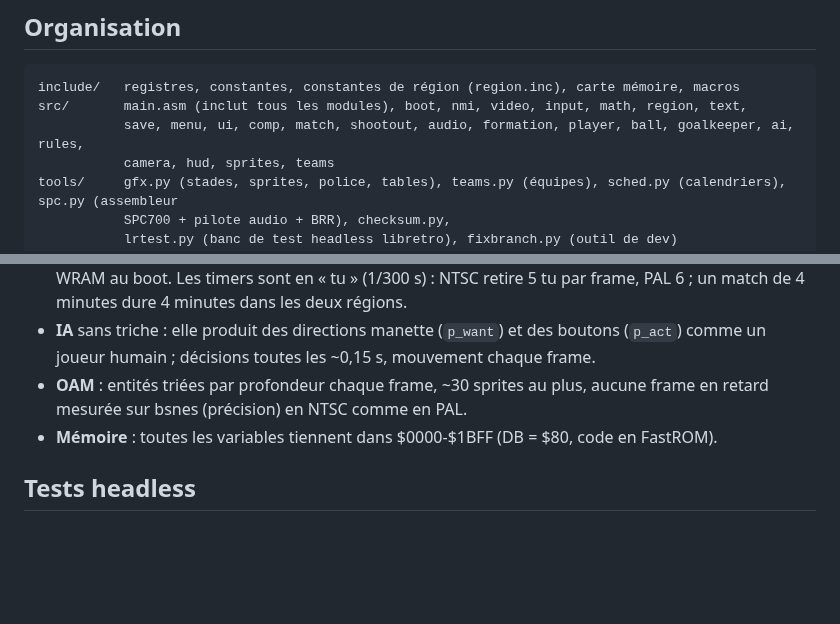
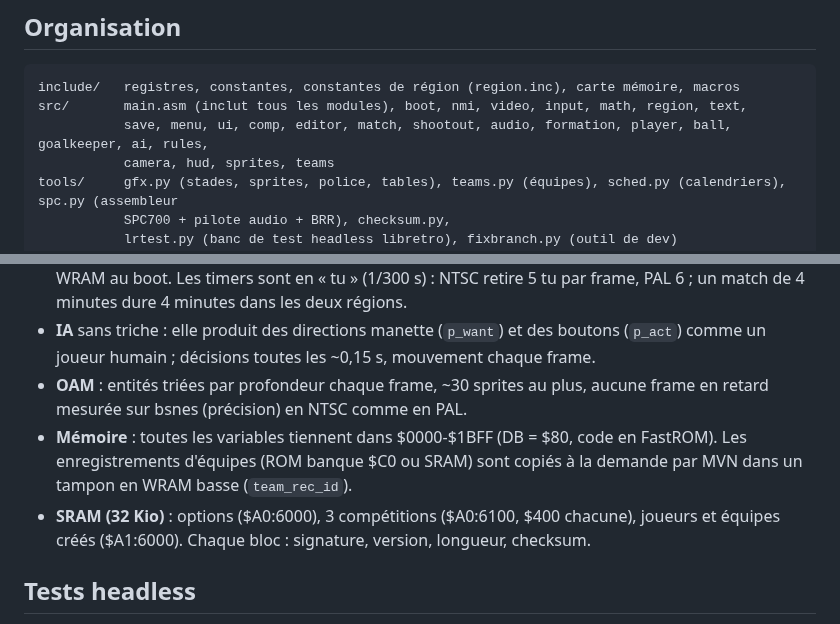
Before and after one commit to Monos1984/foot2d, a Markdown page: nexusball/README.md, 2 parts joined by grey strips. Rendered like a GitHub page; blank space fills up the shorter version.

````diff
--- a/nexusball/README.md
+++ b/nexusball/README.md
@@ -80,7 +85,7 @@ Les ROMs construites sont aussi versionnées dans `build/` pour être testées d
 ```
 include/   registres, constantes, constantes de région (region.inc), carte mémoire, macros
 src/       main.asm (inclut tous les modules), boot, nmi, video, input, math, region, text,
-           save, menu, ui, comp, match, shootout, audio, formation, player, ball, goalkeeper, ai, rules,
+           save, menu, ui, comp, editor, match, shootout, audio, formation, player, ball, goalkeeper, ai, rules,
            camera, hud, sprites, teams
 tools/     gfx.py (stades, sprites, police, tables), teams.py (équipes), sched.py (calendriers), spc.py (assembleur
            SPC700 + pilote audio + BRR), checksum.py,
@@ -101,6 +106,10 @@ docs/      cahier des charges, référence visuelle, captures
 - **OAM** : entités triées par profondeur chaque frame, ~30 sprites au plus, aucune frame en retard
   mesurée sur bsnes (précision) en NTSC comme en PAL.
 - **Mémoire** : toutes les variables tiennent dans $0000-$1BFF (DB = $80, code en FastROM).
+  Les enregistrements d'équipes (ROM banque $C0 ou SRAM) sont copiés à la demande par MVN
+  dans un tampon en WRAM basse (`team_rec_id`).
+- **SRAM (32 Kio)** : options ($A0:6000), 3 compétitions ($A0:6100, $400 chacune),
+  joueurs et équipes créés ($A1:6000). Chaque bloc : signature, version, longueur, checksum.
 
 ## Tests headless
 
````
Also changed, not shown: other parts of nexusball/README.md (+8 -3 lines), nexusball/CHANGELOG.md (+14 -0 lines), nexusball/docs/screen_create_player.png (added), nexusball/docs/screen_create_team.png (added), 11 other files.
